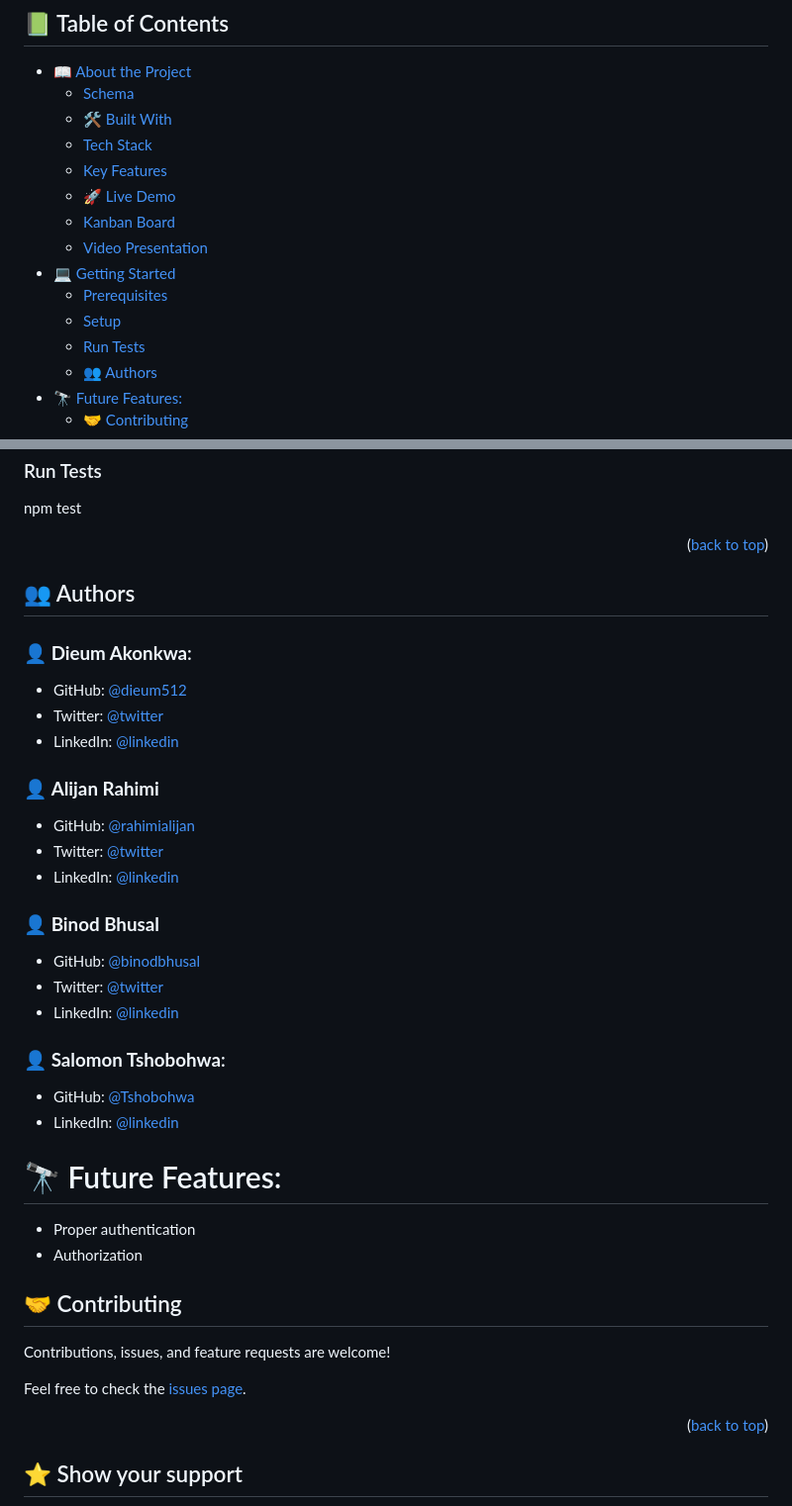
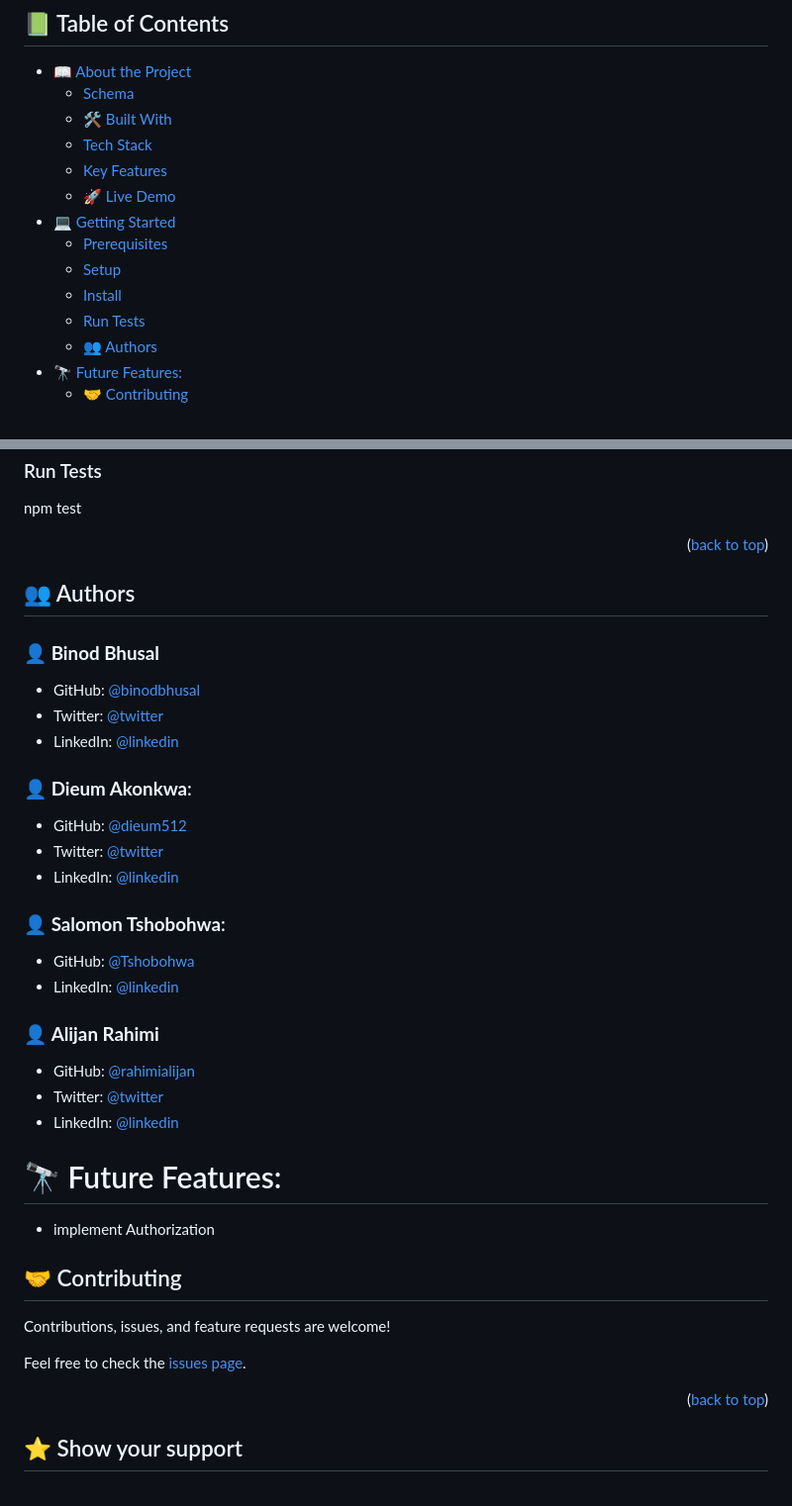
Before and after one commit to binodbhusal/motorhub_frontend, a Markdown page: README.md, 2 parts joined by grey strips. Shown: that part at 99% size. Drawn GitHub-style.

```diff
--- a/README.md
+++ b/README.md
@@ -15,11 +15,10 @@
   - [Tech Stack ](#tech-stack-)
   - [Key Features ](#key-features-)
   - [🚀 Live Demo](#live-demo)
-  - [Kanban Board](#kanban)
-  - [Video Presentation](#video-presentation)
 - [💻 Getting Started ](#-getting-started-)
   - [Prerequisites](#prerequisites)
   - [Setup](#setup)
+  - [Install](#install)
   - [Run Tests](#run-tests)
   - [👥 Authors ](#-authors-)
 - [🔭 Future Features:](#-future-features)
@@ -132,11 +119,22 @@ npm test
 
 ## 👥 Authors <a name="authors"></a>
 
+### 👤 **Binod Bhusal**
+
+- GitHub: [@binodbhusal](https://github.com/binodbhusal)
+- Twitter: [@twitter](https://twitter.com/Binod_ironLad)
+- LinkedIn: [@linkedin](https://www.linkedin.com/in/binodbhusal/)
+
 ### 👤 **Dieum Akonkwa**:
 
 - GitHub: [@dieum512](https://github.com/dieum512)
 - Twitter: [@twitter](https://twitter.com/dieumakonkw)
 - LinkedIn: [@linkedin]()
+
+### 👤 **Salomon Tshobohwa**:
+
+- GitHub: [@Tshobohwa ](https://github.com/Tshobohwa)
+- LinkedIn: [@linkedin](https://www.linkedin.com/in/tshobohwasalomon/)
 
 ### 👤 **Alijan Rahimi**
 
@@ -144,21 +142,9 @@ npm test
 - Twitter: [@twitter](https://twitter.com/AlijanRahimi10)
 - LinkedIn: [@linkedin](https://www.linkedin.com/in/alijan-rahimi-18389ab3/)
 
-### 👤 **Binod Bhusal**
-
-- GitHub: [@binodbhusal](https://github.com/binodbhusal)
-- Twitter: [@twitter](https://twitter.com/Binod_ironLad)
-- LinkedIn: [@linkedin](https://www.linkedin.com/in/binodbhusal/)
-
-### 👤 **Salomon Tshobohwa**:
-
-- GitHub: [@Tshobohwa ](https://github.com/Tshobohwa)
-- LinkedIn: [@linkedin](https://www.linkedin.com/in/tshobohwasalomon/)
-
 # 🔭 Future Features:
 
-- Proper authentication
-- Authorization
+- implement Authorization
 
 ## 🤝 Contributing <a name="contributing"></a>
 
```
Also changed, not shown: other parts of README.md (+12 -24 lines), motorhubbg.png (added).
